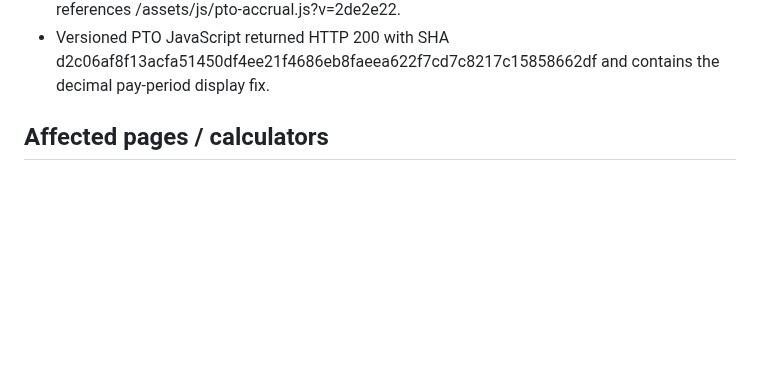
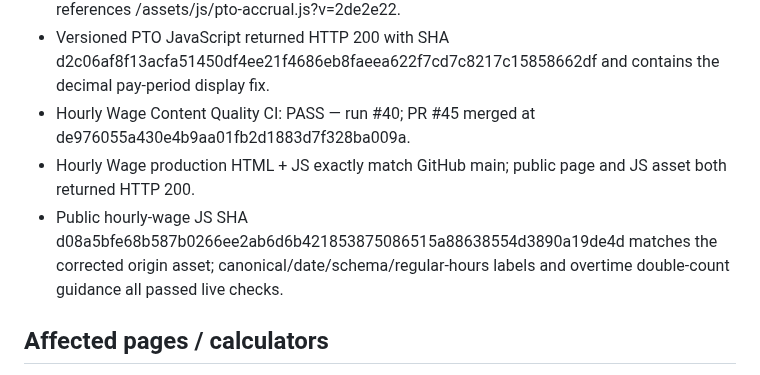
Before and after one commit to GrithX-Solutions/hostedtimesheets.com, a Markdown page: PROJECT_STATE.md, the part around one of its changes. Drawn GitHub-style; blank space fills up the shorter version.

```diff
--- a/PROJECT_STATE.md
+++ b/PROJECT_STATE.md
@@ -60,6 +61,9 @@ PTO accrual follow-up accuracy hotfix and cache-delivery remediation completed:
 - PTO cache-delivery Content Quality CI: PASS — run #38; PR #43 merged at 4d1cc063e9d31de8ce1f10cbfff668c26e01970a.
 - PTO final origin HTML exactly matches 4d1cc063; public page returned HTTP 200 and references /assets/js/pto-accrual.js?v=2de2e22.
 - Versioned PTO JavaScript returned HTTP 200 with SHA d2c06af8f13acfa51450df4ee21f4686eb8faeea622f7cd7c8217c15858662df and contains the decimal pay-period display fix.
+- Hourly Wage Content Quality CI: PASS — run #40; PR #45 merged at de976055a430e4b9aa01fb2d1883d7f328ba009a.
+- Hourly Wage production HTML + JS exactly match GitHub main; public page and JS asset both returned HTTP 200.
+- Public hourly-wage JS SHA d08a5bfe68b587b0266ee2ab6d6b421853875086515a88638554d3890a19de4d matches the corrected origin asset; canonical/date/schema/regular-hours labels and overtime double-count guidance all passed live checks.
 
 ## Affected pages / calculators
 
```
Also changed, not shown: other parts of PROJECT_STATE.md (+8 -7 lines).
